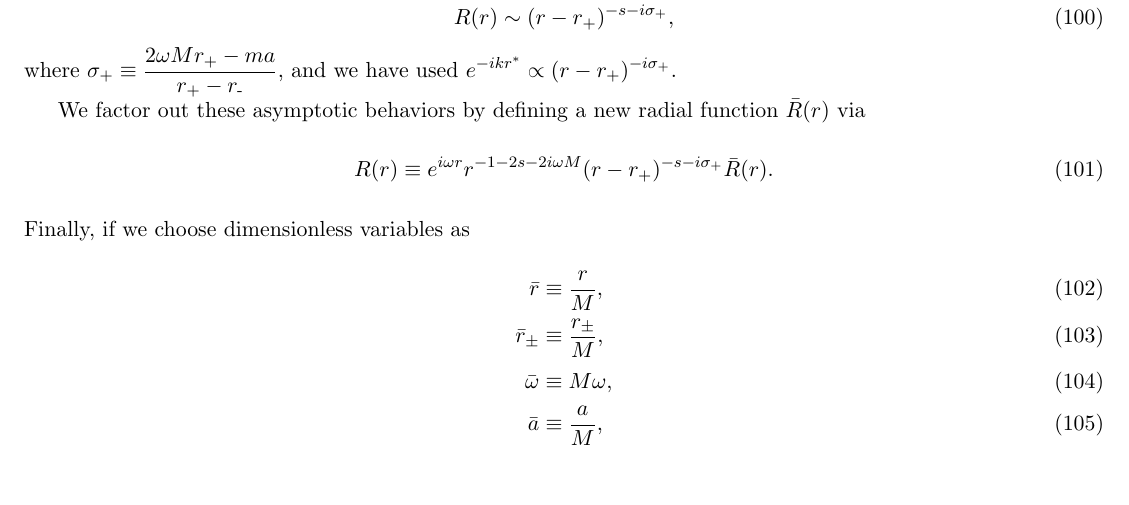
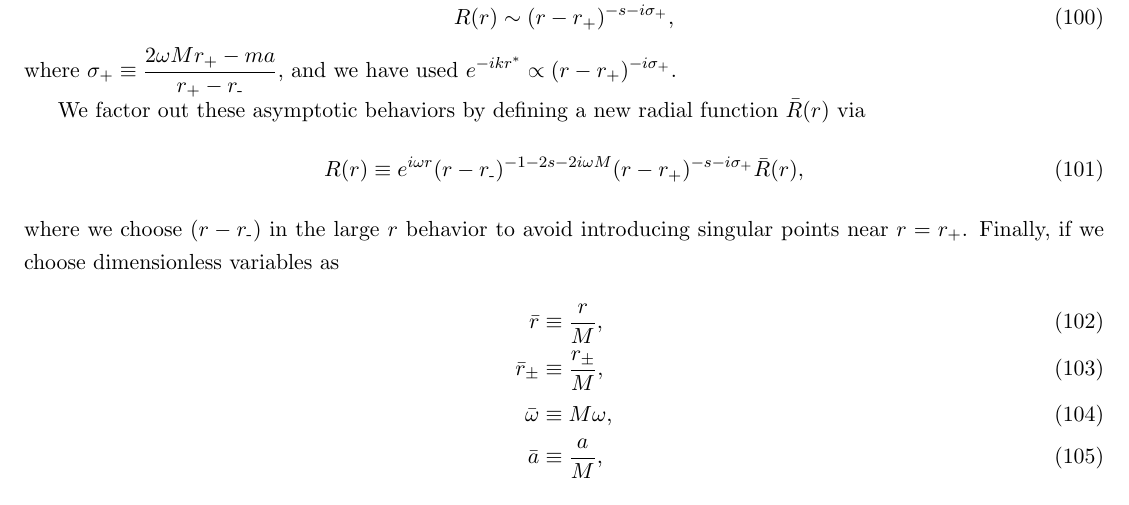
Before and after one commit to patim/QNM, a LaTeX document (QNM.tex): part of page 12 of 14, cut so that both start at the same text. Compiled offline with pdfLaTeX.

Commit message:
Fixed definition of \bar{R}(r)

```diff
--- a/QNM.tex
+++ b/QNM.tex
@@ -719,8 +719,11 @@ have used $e^{-ik{r^*}} \propto (r-r_+)^{-i\sigma_+}$.
 We factor out these asymptotic behaviors by defining a new radial
 function $\bar{R}(r)$ via
 \begin{equation}
-  R(r) \equiv e^{i\omega{r}} r^{-1-2s-2i\omega{M}} (r - r_+)^{-s-i\sigma_+} \bar{R}(r).
+  R(r) \equiv e^{i\omega{r}} (r-r_\minus)^{-1-2s-2i\omega{M}}
+        (r - r_+)^{-s-i\sigma_+} \bar{R}(r),
 \end{equation}
+where we choose $(r-r_\minus)$ in the large $r$ behavior to avoid
+introducing singular points near $r=r_+$.
 Finally, if we choose dimensionless variables as
 \begin{align}
   \bar{r} &\equiv \frac{r}{M}, \\
```
